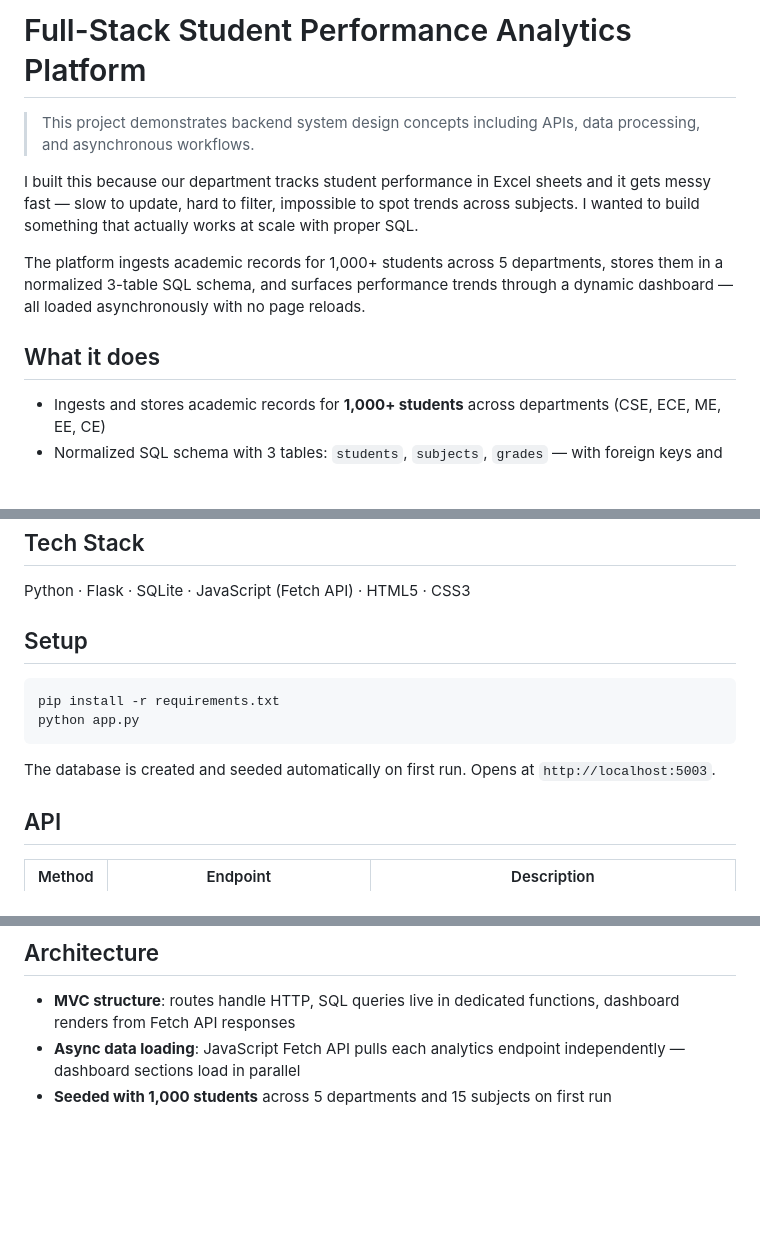
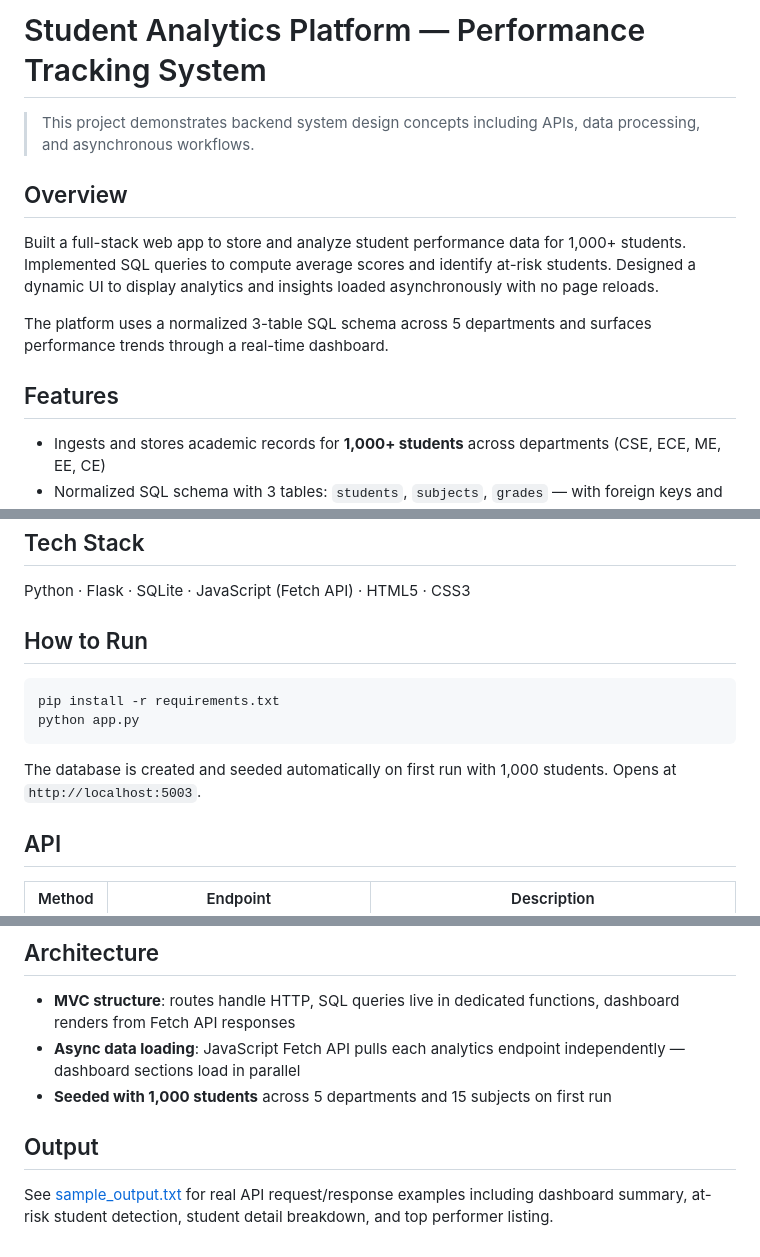
Before and after one commit to Madhu0568/student-performance-analytics, a Markdown page: README.md, 3 parts joined by grey strips. Rendered like a GitHub page; blank space fills up the shorter version.

Commit message:
added Overview and How to Run sections

````diff
--- a/README.md
+++ b/README.md
@@ -1,12 +1,14 @@
-# Full-Stack Student Performance Analytics Platform
+# Student Analytics Platform — Performance Tracking System
 
 > This project demonstrates backend system design concepts including APIs, data processing, and asynchronous workflows.
 
-I built this because our department tracks student performance in Excel sheets and it gets messy fast — slow to update, hard to filter, impossible to spot trends across subjects. I wanted to build something that actually works at scale with proper SQL.
+## Overview
 
-The platform ingests academic records for 1,000+ students across 5 departments, stores them in a normalized 3-table SQL schema, and surfaces performance trends through a dynamic dashboard — all loaded asynchronously with no page reloads.
+Built a full-stack web app to store and analyze student performance data for 1,000+ students. Implemented SQL queries to compute average scores and identify at-risk students. Designed a dynamic UI to display analytics and insights loaded asynchronously with no page reloads.
 
-## What it does
+The platform uses a normalized 3-table SQL schema across 5 departments and surfaces performance trends through a real-time dashboard.
+
+## Features
 
 - Ingests and stores academic records for **1,000+ students** across departments (CSE, ECE, ME, EE, CE)
 - Normalized SQL schema with 3 tables: `students`, `subjects`, `grades` — with foreign keys and proper indexing
@@ -20,14 +22,14 @@ The platform ingests academic records for 1,000+ students across 5 departments,
 
 Python · Flask · SQLite · JavaScript (Fetch API) · HTML5 · CSS3
 
-## Setup
+## How to Run
 
 ```bash
 pip install -r requirements.txt
 python app.py
 ```
 
-The database is created and seeded automatically on first run. Opens at `http://localhost:5003`.
+The database is created and seeded automatically on first run with 1,000 students. Opens at `http://localhost:5003`.
 
 ## API
 
@@ -89,3 +91,7 @@ subjects (id, name, code, department, credits, semester)
 - **MVC structure**: routes handle HTTP, SQL queries live in dedicated functions, dashboard renders from Fetch API responses
 - **Async data loading**: JavaScript Fetch API pulls each analytics endpoint independently — dashboard sections load in parallel
 - **Seeded with 1,000 students** across 5 departments and 15 subjects on first run
+
+## Output
+
+See [sample_output.txt](sample_output.txt) for real API request/response examples including dashboard summary, at-risk student detection, student detail breakdown, and top performer listing.
````
